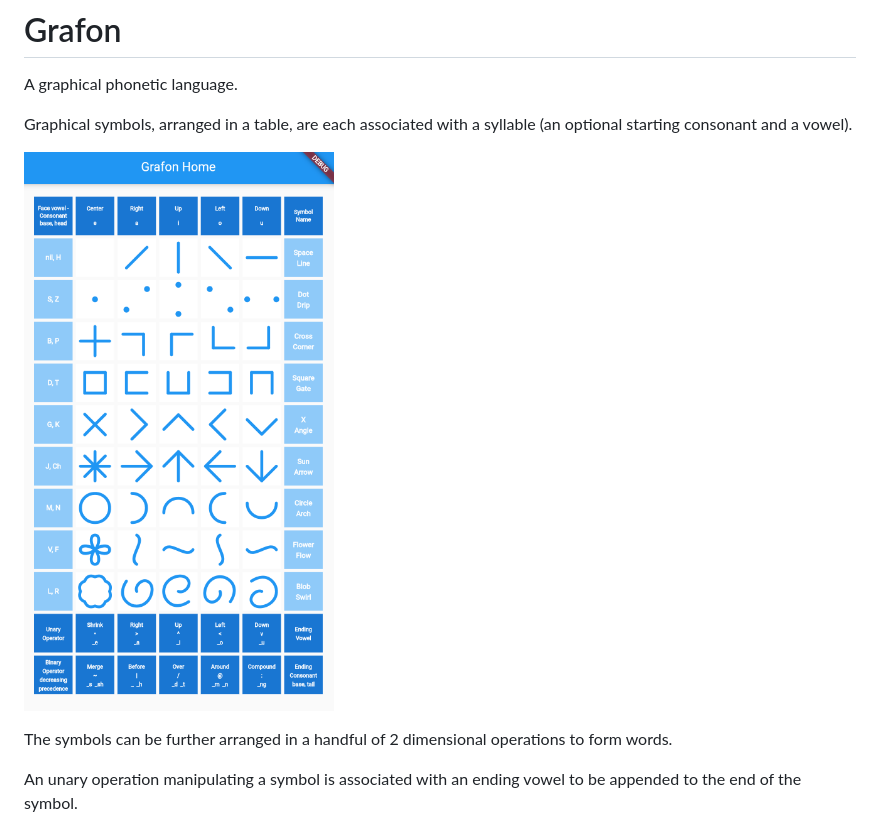
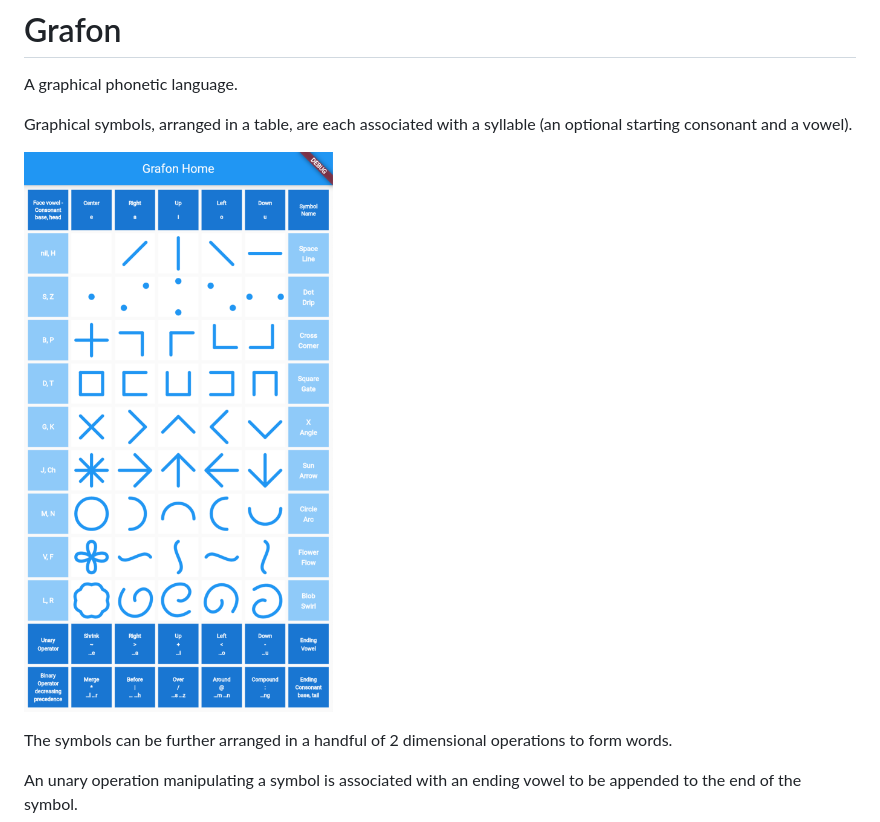
Before and after one commit to bguan/grafon, a Markdown page: README.md, the part around the change. GitHub-like rendering; pictures changed too: assets/images/gramtable.png (added), assets/images/gratable.png (deleted).

Commit message:
Update graphics.

```diff
--- a/README.md
+++ b/README.md
@@ -5,7 +5,7 @@ A graphical phonetic language.
 Graphical symbols, arranged in a table, are each associated with a syllable (an optional starting
 consonant and a vowel).
 
-![Gra Table](/assets/images/gratable.png)
+![Gra Table](/assets/images/gramtable.png)
 
 The symbols can be further arranged in a handful of 2 dimensional operations to form words.
 
```
Also changed, not shown: assets/images/gratable.jpeg (deleted).
